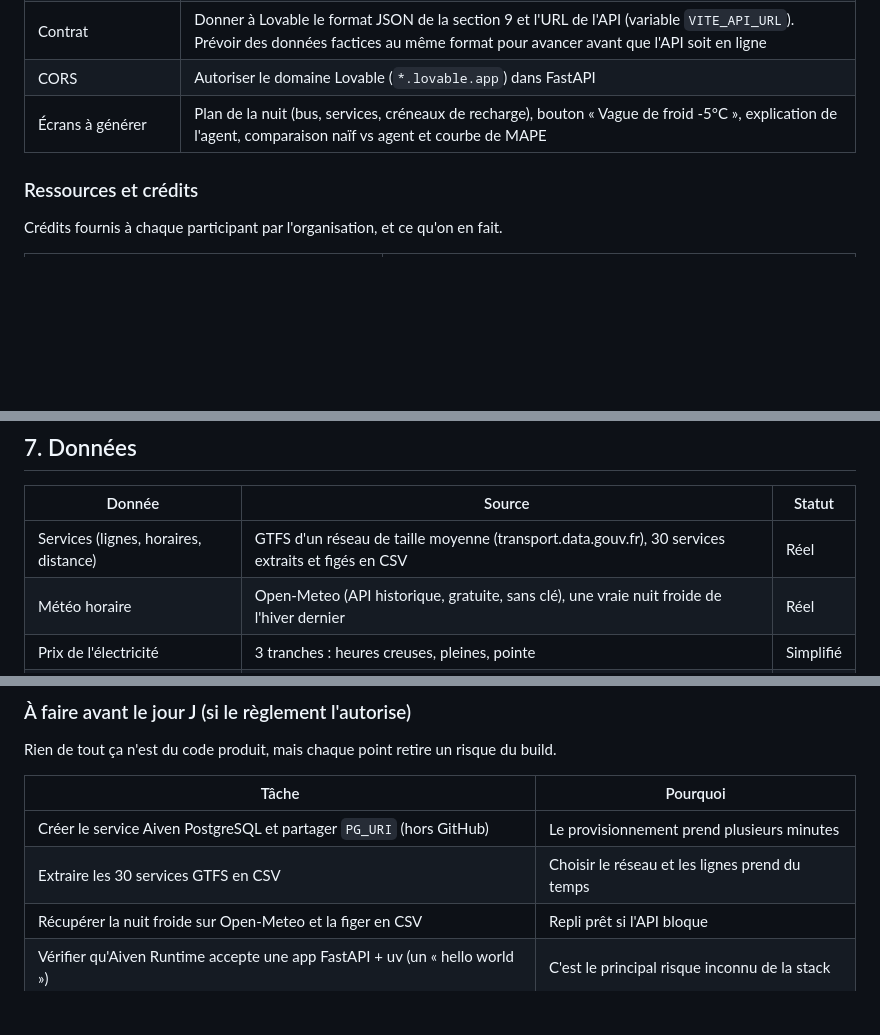
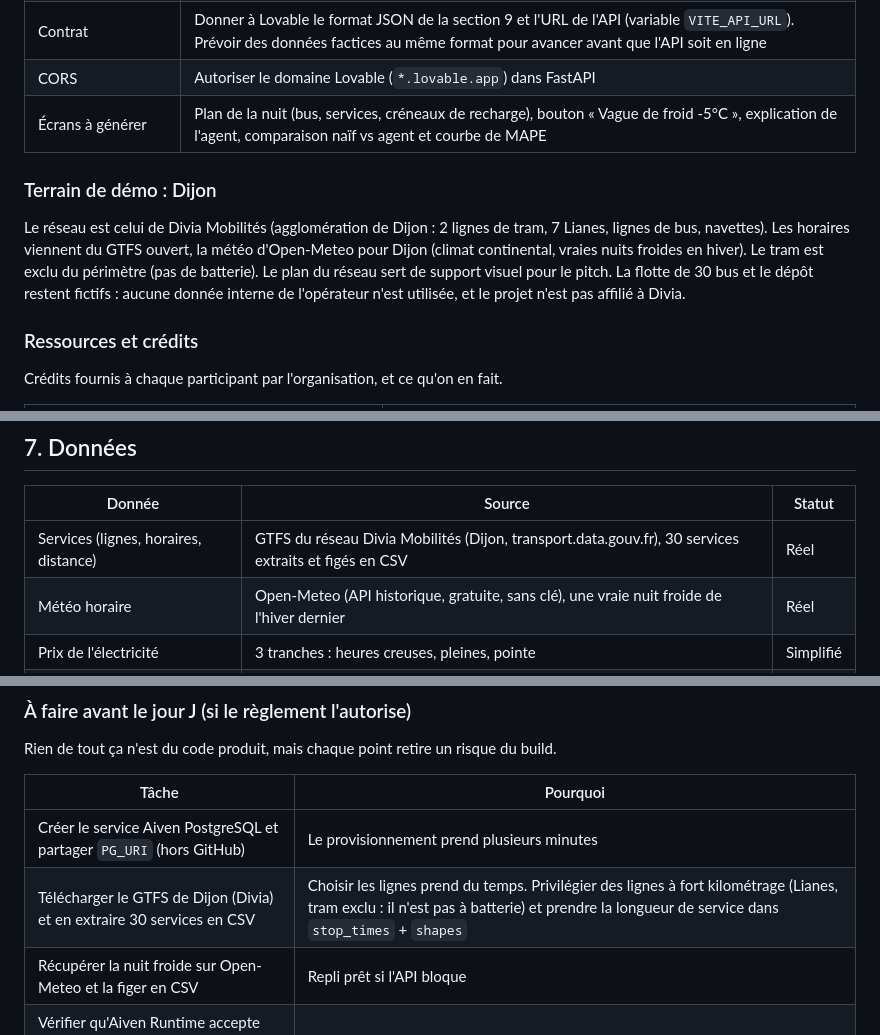
Before and after one commit to willthn/Tunnel, a Markdown page: README.md, 3 parts joined by grey strips. Rendered like a GitHub page; blank space fills up the shorter version.

Commit message:
README : terrain de démo sur le réseau de Dijon
Co-Authored-By: Claude Sonnet 5.5 <noreply@anthropic.com>

```diff
--- a/README.md
+++ b/README.md
@@ -124,6 +124,10 @@ Dépendances de base : `fastapi`, `uvicorn`, `psycopg[binary]` (Postgres), `anth
 | CORS | Autoriser le domaine Lovable (`*.lovable.app`) dans FastAPI |
 | Écrans à générer | Plan de la nuit (bus, services, créneaux de recharge), bouton « Vague de froid -5°C », explication de l'agent, comparaison naïf vs agent et courbe de MAPE |
 
+### Terrain de démo : Dijon
+
+Le réseau est celui de Divia Mobilités (agglomération de Dijon : 2 lignes de tram, 7 Lianes, lignes de bus, navettes). Les horaires viennent du GTFS ouvert, la météo d'Open-Meteo pour Dijon (climat continental, vraies nuits froides en hiver). Le tram est exclu du périmètre (pas de batterie). Le plan du réseau sert de support visuel pour le pitch. La flotte de 30 bus et le dépôt restent fictifs : aucune donnée interne de l'opérateur n'est utilisée, et le projet n'est pas affilié à Divia.
+
 ### Ressources et crédits
 
 Crédits fournis à chaque participant par l'organisation, et ce qu'on en fait.
@@ -143,7 +147,7 @@ Crédits fournis à chaque participant par l'organisation, et ce qu'on en fait.
 
 | Donnée | Source | Statut |
 |---|---|---|
-| Services (lignes, horaires, distance) | GTFS d'un réseau de taille moyenne (transport.data.gouv.fr), 30 services extraits et figés en CSV | Réel |
+| Services (lignes, horaires, distance) | GTFS du réseau Divia Mobilités (Dijon, transport.data.gouv.fr), 30 services extraits et figés en CSV | Réel |
 | Météo horaire | Open-Meteo (API historique, gratuite, sans clé), une vraie nuit froide de l'hiver dernier | Réel |
 | Prix de l'électricité | 3 tranches : heures creuses, pleines, pointe | Simplifié |
 | Flotte (30 bus) | Générée en Python | Simulé |
@@ -378,7 +382,7 @@ Rien de tout ça n'est du code produit, mais chaque point retire un risque du bu
 | Tâche | Pourquoi |
 |---|---|
 | Créer le service Aiven PostgreSQL et partager `PG_URI` (hors GitHub) | Le provisionnement prend plusieurs minutes |
-| Extraire les 30 services GTFS en CSV | Choisir le réseau et les lignes prend du temps |
+| Télécharger le GTFS de Dijon (Divia) et en extraire 30 services en CSV | Choisir les lignes prend du temps. Privilégier des lignes à fort kilométrage (Lianes, tram exclu : il n'est pas à batterie) et prendre la longueur de service dans `stop_times` + `shapes` |
 | Récupérer la nuit froide sur Open-Meteo et la figer en CSV | Repli prêt si l'API bloque |
 | Vérifier qu'Aiven Runtime accepte une app FastAPI + uv (un « hello world ») | C'est le principal risque inconnu de la stack |
 | Installer uv sur les 3 machines, accès au dépôt GitHub pour les 3 | Ne pas perdre les 20 premières minutes |
```
